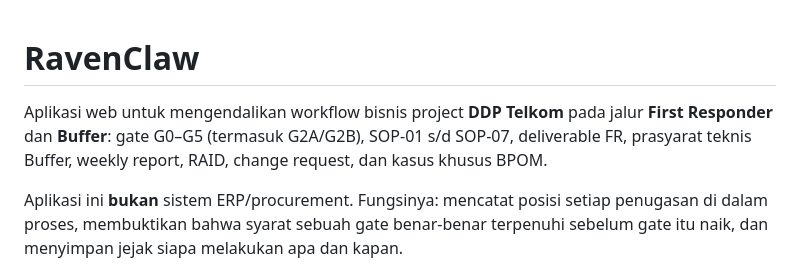
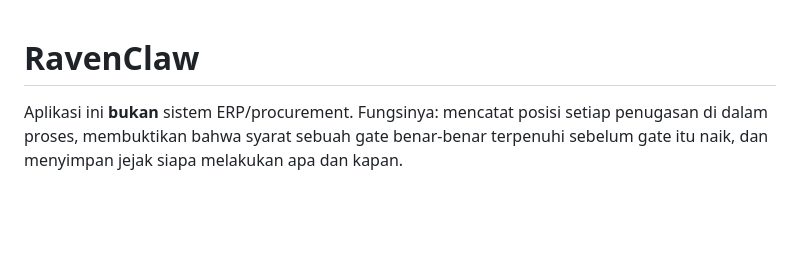
Before and after one commit to pada-sudo/ravenclaw, a Markdown page: README.md, the part around the change. Rendered like a GitHub page; blank space fills up the shorter version.

```diff
--- a/README.md
+++ b/README.md
@@ -1,8 +1,6 @@
 # RavenClaw
 
-Aplikasi web untuk mengendalikan workflow bisnis project **DDP Telkom** pada jalur
-**First Responder** dan **Buffer**: gate G0–G5 (termasuk G2A/G2B), SOP-01 s/d SOP-07,
-deliverable FR, prasyarat teknis Buffer, weekly report, RAID, change request, dan kasus khusus BPOM.
+
 
 Aplikasi ini **bukan** sistem ERP/procurement. Fungsinya: mencatat posisi setiap penugasan di
 dalam proses, membuktikan bahwa syarat sebuah gate benar-benar terpenuhi sebelum gate itu naik,
```
